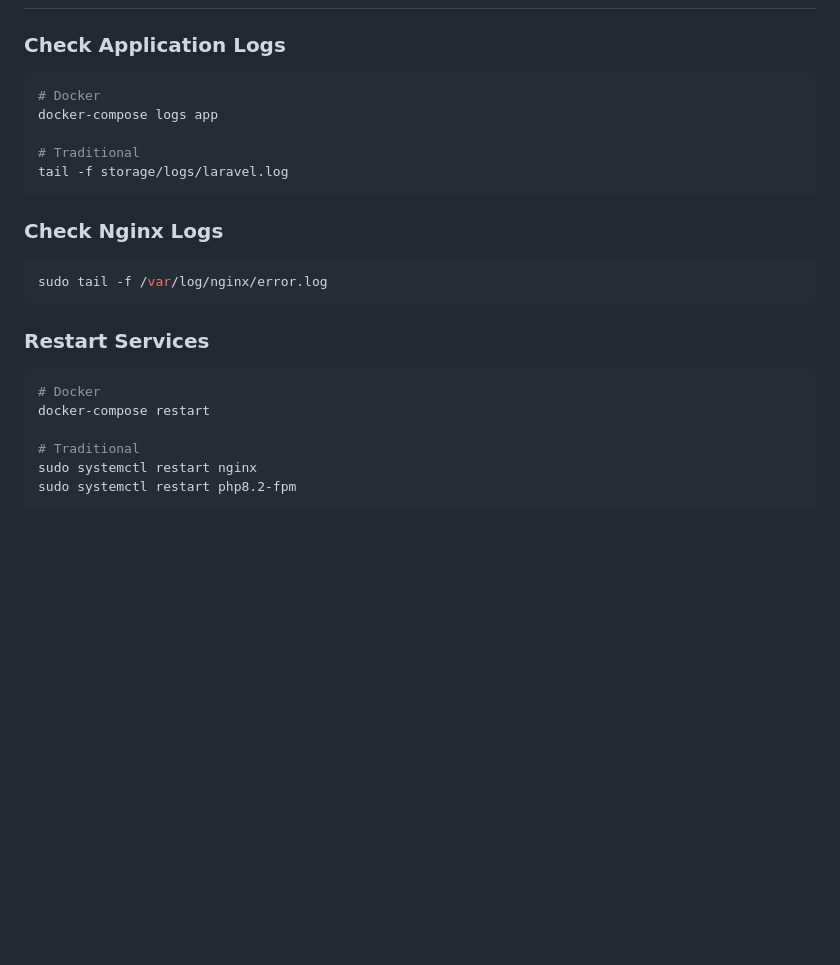
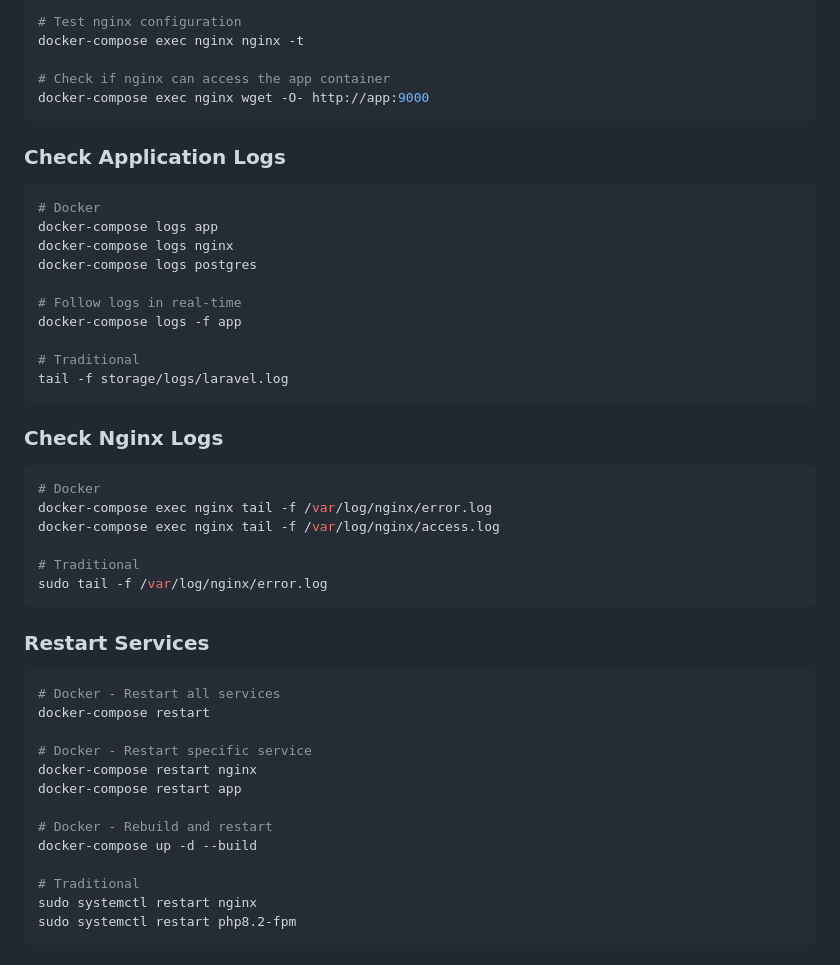
Before and after one commit to jerrypra0906/greenresource, a Markdown page: docs/DEPLOYMENT.md, the part around one of its changes. Drawn GitHub-style; blank space fills up the shorter version.

````diff
--- a/docs/DEPLOYMENT.md
+++ b/docs/DEPLOYMENT.md
@@ -352,8 +437,21 @@ sudo crontab -e
+```bash
+# Test nginx configuration
+docker-compose exec nginx nginx -t
+
+# Check if nginx can access the app container
+docker-compose exec nginx wget -O- http://app:9000
+```
+
 ### Check Application Logs
 
 ```bash
 # Docker
 docker-compose logs app
+docker-compose logs nginx
+docker-compose logs postgres
+
+# Follow logs in real-time
+docker-compose logs -f app
 
 # Traditional
 tail -f storage/logs/laravel.log
@@ -362,14 +460,26 @@ tail -f storage/logs/laravel.log
 ### Check Nginx Logs
 
 ```bash
+# Docker
+docker-compose exec nginx tail -f /var/log/nginx/error.log
+docker-compose exec nginx tail -f /var/log/nginx/access.log
+
+# Traditional
 sudo tail -f /var/log/nginx/error.log
 ```
 
 ### Restart Services
 
 ```bash
-# Docker
+# Docker - Restart all services
 docker-compose restart
+
+# Docker - Restart specific service
+docker-compose restart nginx
+docker-compose restart app
+
+# Docker - Rebuild and restart
+docker-compose up -d --build
 
 # Traditional
 sudo systemctl restart nginx
````
Also changed, not shown: other parts of docs/DEPLOYMENT.md (+85 -0 lines).
